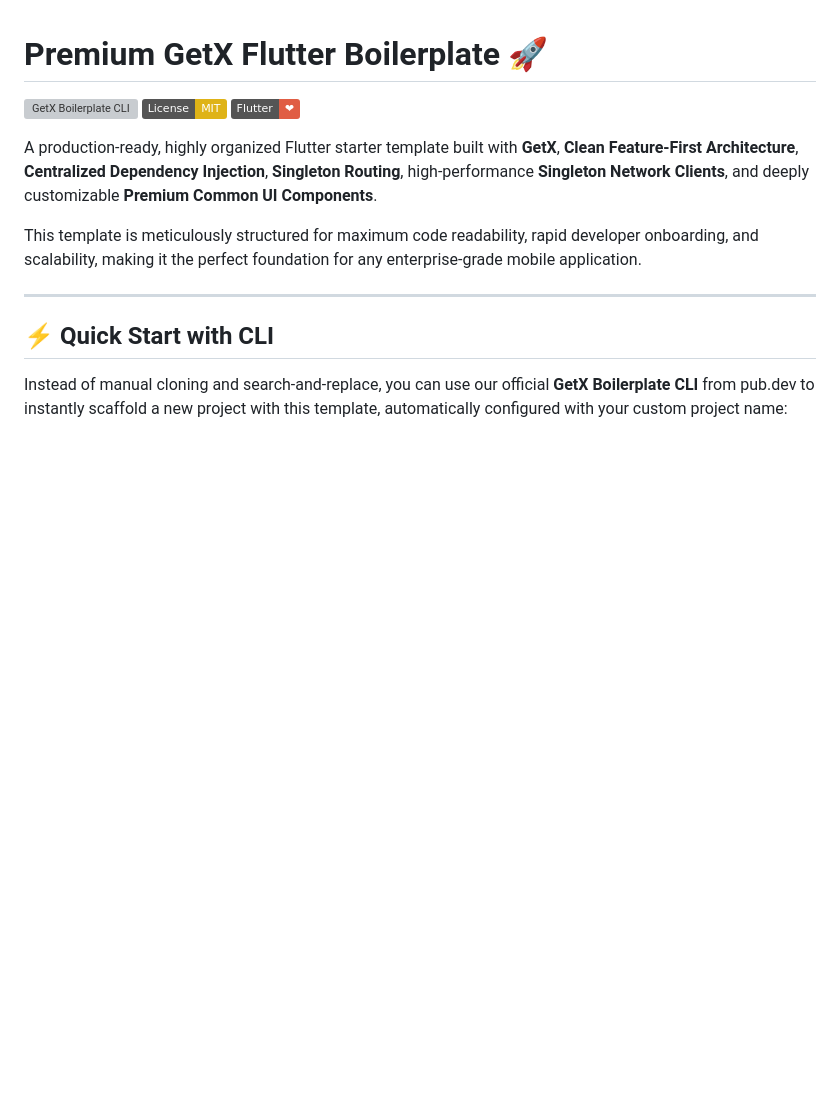
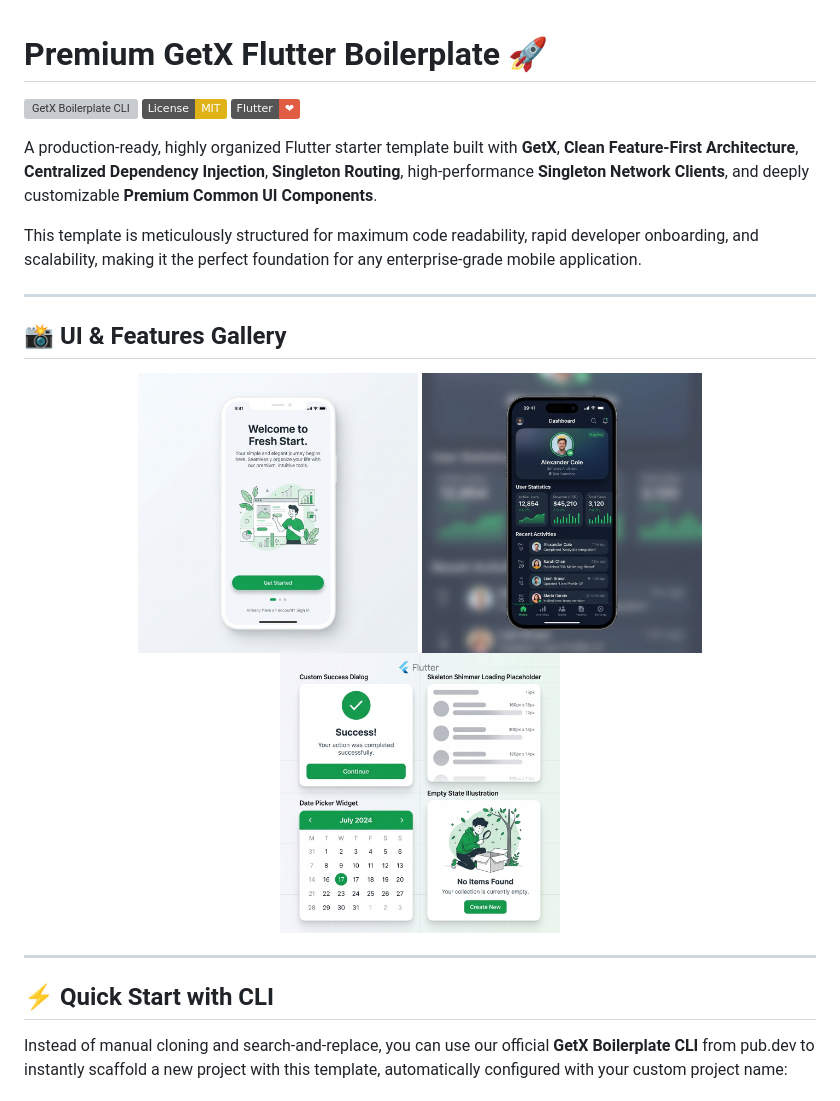
Before and after one commit to parentroots/getx, a Markdown page: getx_boilerplate_cli/README.md, the part around the change. Rendered like a GitHub page; pictures changed too: docs/images/components_mockup.png (added), docs/images/home_mockup.png (added), docs/images/onboarding_mockup.png (added); badges without logos; blank space fills up the shorter version; grey boxes are pictures that could not be loaded.

```diff
--- a/getx_boilerplate_cli/README.md
+++ b/getx_boilerplate_cli/README.md
@@ -7,6 +7,16 @@
 A production-ready, highly organized Flutter starter template built with **GetX**, **Clean Feature-First Architecture**, **Centralized Dependency Injection**, **Singleton Routing**, high-performance **Singleton Network Clients**, and deeply customizable **Premium Common UI Components**.
 
 This template is meticulously structured for maximum code readability, rapid developer onboarding, and scalability, making it the perfect foundation for any enterprise-grade mobile application.
+
+---
+
+## 📸 UI & Features Gallery
+
+<p align="center">
+  <img src="https://raw.githubusercontent.com/parentroots/getx/main/docs/images/onboarding_mockup.png" width="280" alt="Onboarding Mockup" />
+  <img src="https://raw.githubusercontent.com/parentroots/getx/main/docs/images/home_mockup.png" width="280" alt="Home Dashboard Mockup" />
+  <img src="https://raw.githubusercontent.com/parentroots/getx/main/docs/images/components_mockup.png" width="280" alt="UI Components Mockup" />
+</p>
 
 ---
 
```
Also changed, not shown: README.md (+10 -0 lines).
